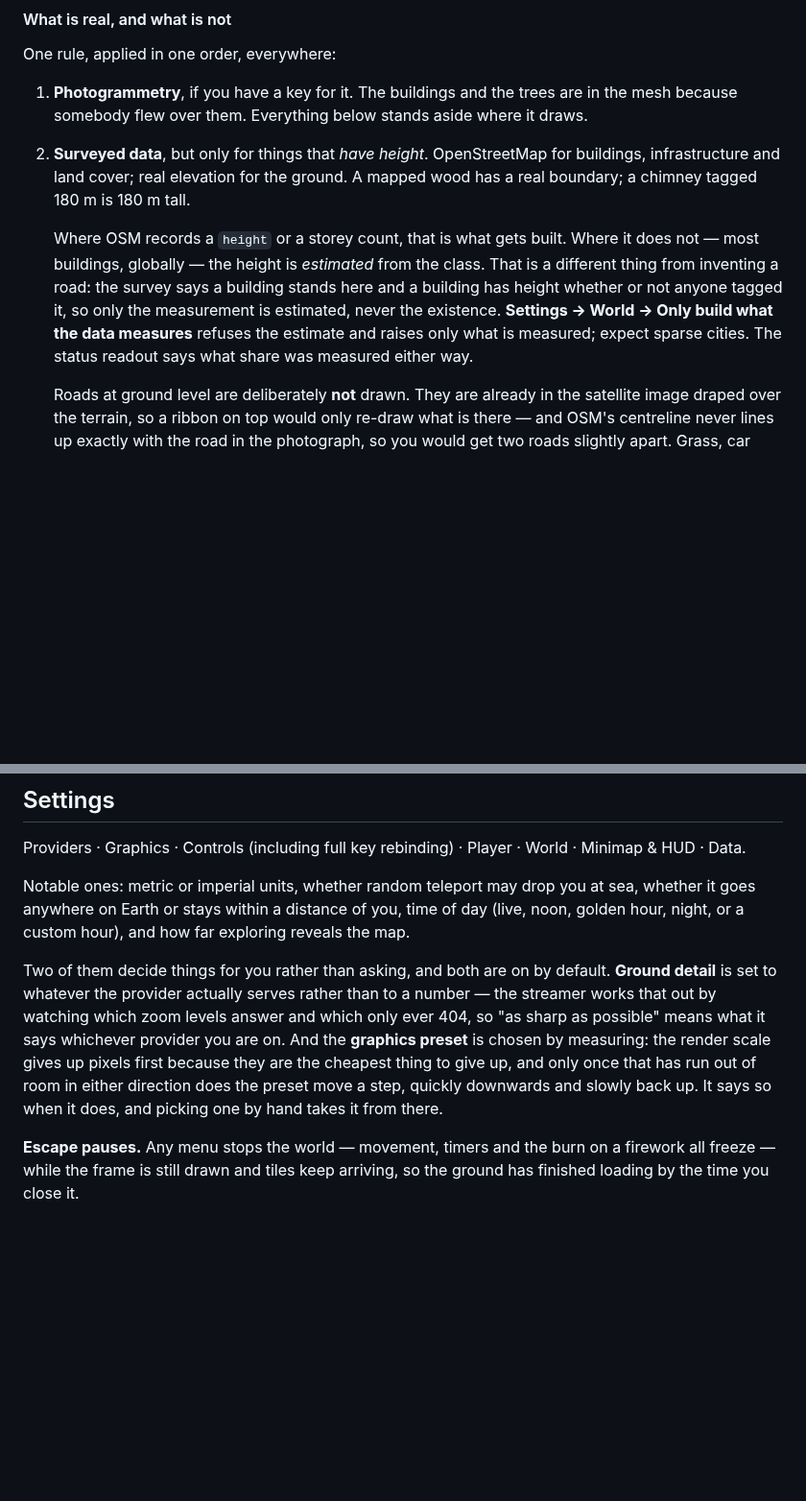
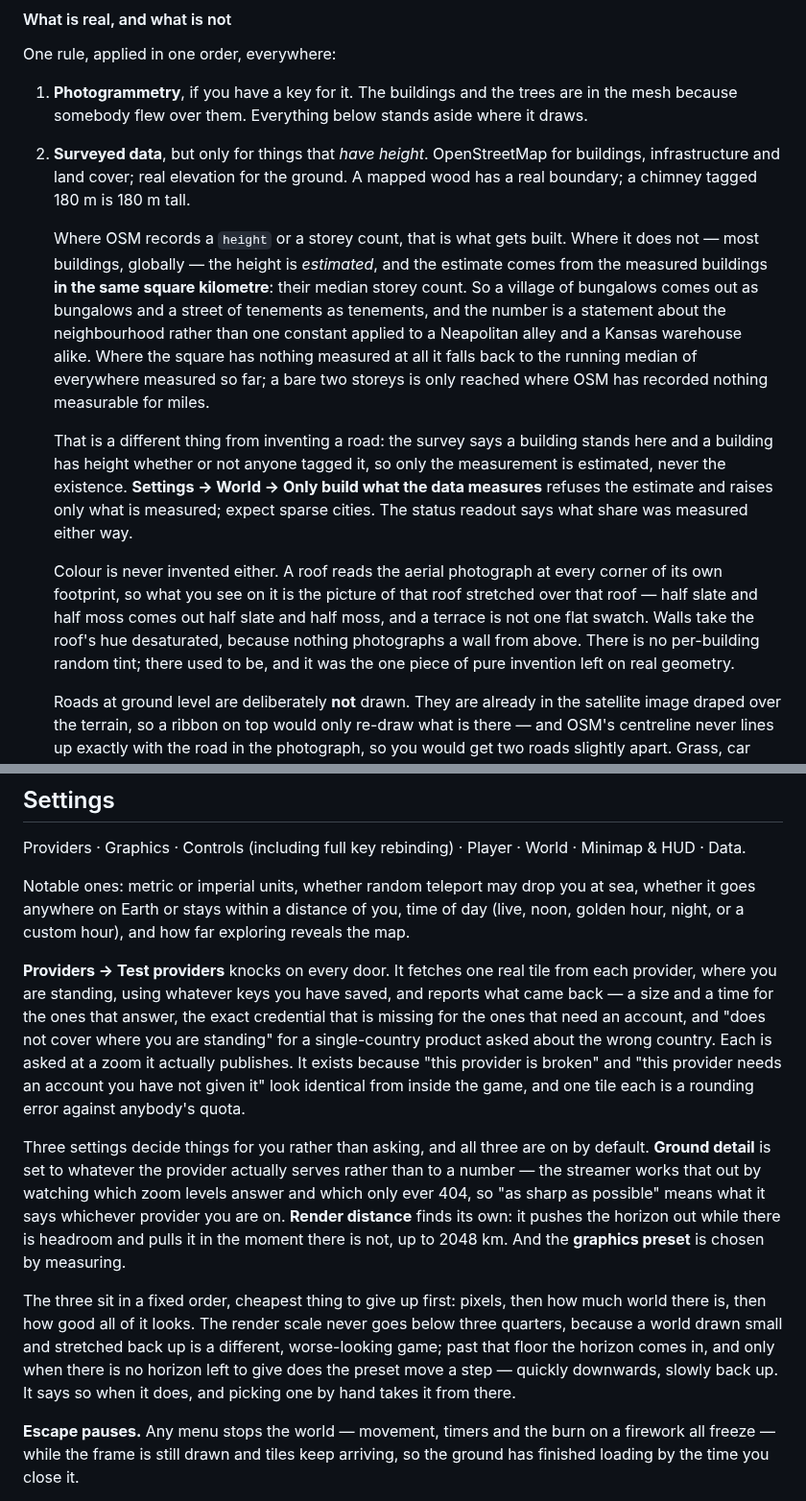
Before and after one commit to Eabusham2/terraglide, a Markdown page: README.md, 2 parts joined by grey strips. Shown at 96% size. Rendered like a GitHub page; blank space fills up the shorter version.

```diff
--- a/README.md
+++ b/README.md
@@ -288,13 +308,30 @@ One rule, applied in one order, everywhere:
    tall.
 
    Where OSM records a `height` or a storey count, that is what gets built.
-   Where it does not — most buildings, globally — the height is *estimated*
-   from the class. That is a different thing from inventing a road: the survey
-   says a building stands here and a building has height whether or not anyone
-   tagged it, so only the measurement is estimated, never the existence.
+   Where it does not — most buildings, globally — the height is *estimated*,
+   and the estimate comes from the measured buildings **in the same square
+   kilometre**: their median storey count. So a village of bungalows comes out
+   as bungalows and a street of tenements as tenements, and the number is a
+   statement about the neighbourhood rather than one constant applied to a
+   Neapolitan alley and a Kansas warehouse alike. Where the square has nothing
+   measured at all it falls back to the running median of everywhere measured
+   so far; a bare two storeys is only reached where OSM has recorded nothing
+   measurable for miles.
+
+   That is a different thing from inventing a road: the survey says a building
+   stands here and a building has height whether or not anyone tagged it, so
+   only the measurement is estimated, never the existence.
    **Settings → World → Only build what the data measures** refuses the
    estimate and raises only what is measured; expect sparse cities. The status
    readout says what share was measured either way.
+
+   Colour is never invented either. A roof reads the aerial photograph at
+   every corner of its own footprint, so what you see on it is the picture of
+   that roof stretched over that roof — half slate and half moss comes out
+   half slate and half moss, and a terrace is not one flat swatch. Walls take
+   the roof's hue desaturated, because nothing photographs a wall from above.
+   There is no per-building random tint; there used to be, and it was the one
+   piece of pure invention left on real geometry.
 
    Roads at ground level are deliberately **not** drawn. They are already in
    the satellite image draped over the terrain, so a ribbon on top would only
@@ -385,15 +422,31 @@ sea, whether it goes anywhere on Earth or stays within a distance of you, time o
 day (live, noon, golden hour, night, or a custom hour), and how far exploring
 reveals the map.
 
-Two of them decide things for you rather than asking, and both are on by
-default. **Ground detail** is set to whatever the provider actually serves
+**Providers → Test providers** knocks on every door. It fetches one real tile
+from each provider, where you are standing, using whatever keys you have saved,
+and reports what came back — a size and a time for the ones that answer, the
+exact credential that is missing for the ones that need an account, and "does
+not cover where you are standing" for a single-country product asked about the
+wrong country. Each is asked at a zoom it actually publishes. It exists because
+"this provider is broken" and "this provider needs an account you have not
+given it" look identical from inside the game, and one tile each is a rounding
+error against anybody's quota.
+
+Three settings decide things for you rather than asking, and all three are on
+by default. **Ground detail** is set to whatever the provider actually serves
 rather than to a number — the streamer works that out by watching which zoom
 levels answer and which only ever 404, so "as sharp as possible" means what it
-says whichever provider you are on. And the **graphics preset** is chosen by
-measuring: the render scale gives up pixels first because they are the cheapest
-thing to give up, and only once that has run out of room in either direction
-does the preset move a step, quickly downwards and slowly back up. It says so
-when it does, and picking one by hand takes it from there.
+says whichever provider you are on. **Render distance** finds its own: it
+pushes the horizon out while there is headroom and pulls it in the moment there
+is not, up to 2048 km. And the **graphics preset** is chosen by measuring.
+
+The three sit in a fixed order, cheapest thing to give up first: pixels, then
+how much world there is, then how good all of it looks. The render scale never
+goes below three quarters, because a world drawn small and stretched back up is
+a different, worse-looking game; past that floor the horizon comes in, and only
+when there is no horizon left to give does the preset move a step — quickly
+downwards, slowly back up. It says so when it does, and picking one by hand
+takes it from there.
 
 **Escape pauses.** Any menu stops the world — movement, timers and the burn on
 a firework all freeze — while the frame is still drawn and tiles keep arriving,
```
Also changed, not shown: other parts of README.md (+59 -39 lines).
